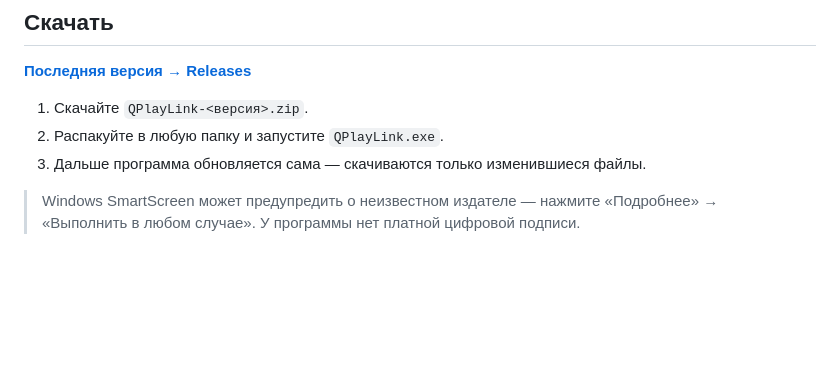
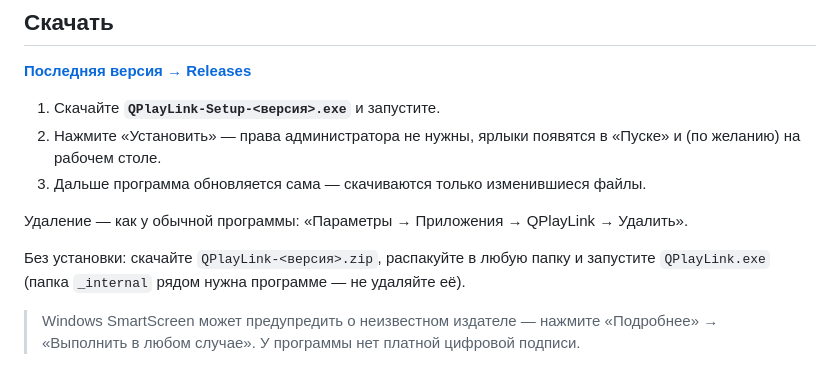
Before and after one commit to Gran14x/QPlayLink-releases, a Markdown page: README.md, the part around the change. Rendered like a GitHub page; blank space fills up the shorter version.

Commit message:
README: установка через QPlayLink-Setup

```diff
--- a/README.md
+++ b/README.md
@@ -9,9 +9,14 @@
 
 **[Последняя версия → Releases](../../releases/latest)**
 
-1. Скачайте `QPlayLink-<версия>.zip`.
-2. Распакуйте в любую папку и запустите `QPlayLink.exe`.
+1. Скачайте **`QPlayLink-Setup-<версия>.exe`** и запустите.
+2. Нажмите «Установить» — права администратора не нужны, ярлыки появятся в «Пуске» и (по желанию) на рабочем столе.
 3. Дальше программа обновляется сама — скачиваются только изменившиеся файлы.
+
+Удаление — как у обычной программы: «Параметры → Приложения → QPlayLink → Удалить».
+
+Без установки: скачайте `QPlayLink-<версия>.zip`, распакуйте в любую папку и запустите `QPlayLink.exe`
+(папка `_internal` рядом нужна программе — не удаляйте её).
 
 > Windows SmartScreen может предупредить о неизвестном издателе — нажмите «Подробнее» → «Выполнить в любом случае».
 > У программы нет платной цифровой подписи.
```
